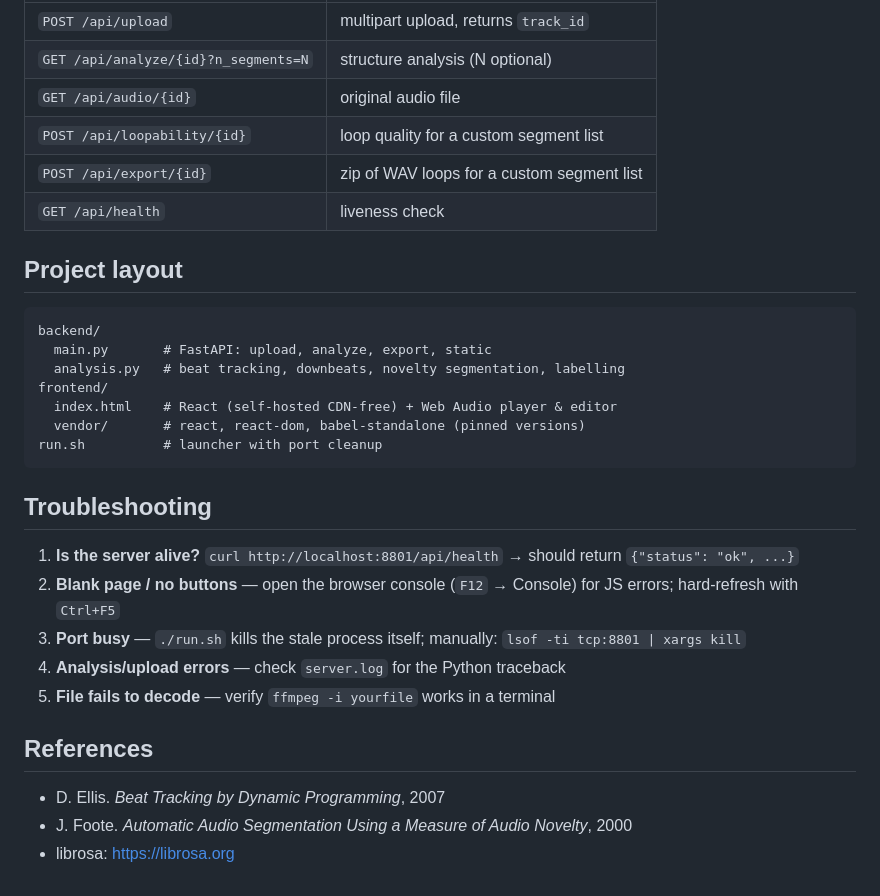
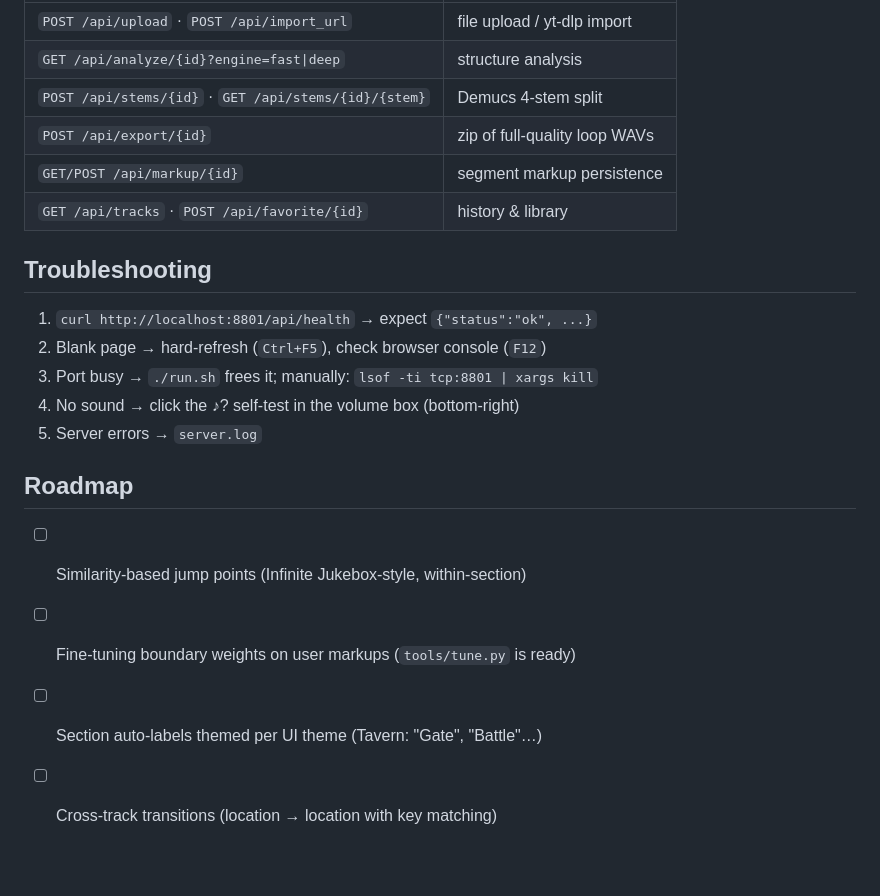
Before and after one commit to Siziff/musslop, a Markdown page: README.md, the part around the change printed below. GitHub-like rendering; blank space fills up the shorter version.

````diff
--- a/README.md
+++ b/README.md
@@ -154,36 +83,22 @@ matching your torch/cuda versions.
 |---|---|
-| `POST /api/upload` | multipart upload, returns `track_id` |
-| `GET /api/analyze/{id}?n_segments=N` | structure analysis (N optional) |
-| `GET /api/audio/{id}` | original audio file |
-| `POST /api/loopability/{id}` | loop quality for a custom segment list |
-| `POST /api/export/{id}` | zip of WAV loops for a custom segment list |
-| `GET /api/health` | liveness check |
-
-## Project layout
-
-```
-backend/
-  main.py       # FastAPI: upload, analyze, export, static
-  analysis.py   # beat tracking, downbeats, novelty segmentation, labelling
-frontend/
-  index.html    # React (self-hosted CDN-free) + Web Audio player & editor
-  vendor/       # react, react-dom, babel-standalone (pinned versions)
-run.sh          # launcher with port cleanup
-```
+| `POST /api/upload` · `POST /api/import_url` | file upload / yt-dlp import |
+| `GET /api/analyze/{id}?engine=fast\|deep` | structure analysis |
+| `POST /api/stems/{id}` · `GET /api/stems/{id}/{stem}` | Demucs 4-stem split |
+| `POST /api/export/{id}` | zip of full-quality loop WAVs |
+| `GET/POST /api/markup/{id}` | segment markup persistence |
+| `GET /api/tracks` · `POST /api/favorite/{id}` | history & library |
 
 ## Troubleshooting
 
-1. **Is the server alive?** `curl http://localhost:8801/api/health` →
-   should return `{"status": "ok", ...}`
-2. **Blank page / no buttons** — open the browser console (`F12` → Console) for JS
-   errors; hard-refresh with `Ctrl+F5`
-3. **Port busy** — `./run.sh` kills the stale process itself; manually:
-   `lsof -ti tcp:8801 | xargs kill`
-4. **Analysis/upload errors** — check `server.log` for the Python traceback
-5. **File fails to decode** — verify `ffmpeg -i yourfile` works in a terminal
+1. `curl http://localhost:8801/api/health` → expect `{"status":"ok", ...}`
+2. Blank page → hard-refresh (`Ctrl+F5`), check browser console (`F12`)
+3. Port busy → `./run.sh` frees it; manually: `lsof -ti tcp:8801 | xargs kill`
+4. No sound → click the ♪? self-test in the volume box (bottom-right)
+5. Server errors → `server.log`
 
-## References
+## Roadmap
 
-- D. Ellis. *Beat Tracking by Dynamic Programming*, 2007
-- J. Foote. *Automatic Audio Segmentation Using a Measure of Audio Novelty*, 2000
-- librosa: https://librosa.org
+- [ ] Similarity-based jump points (Infinite Jukebox-style, within-section)
+- [ ] Fine-tuning boundary weights on user markups (`tools/tune.py` is ready)
+- [ ] Section auto-labels themed per UI theme (Tavern: "Gate", "Battle"…)
+- [ ] Cross-track transitions (location → location with key matching)
````
Also changed, not shown: other parts of README.md (+47 -118 lines), assets/banner.png.
